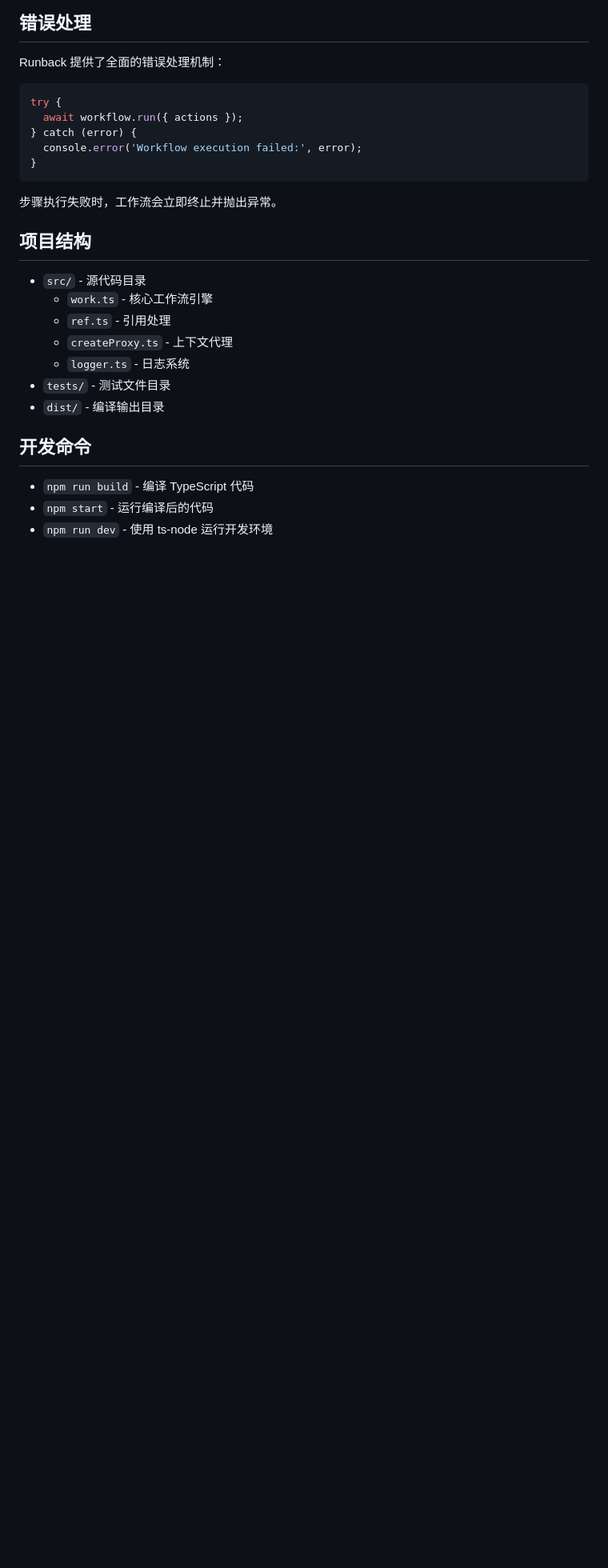
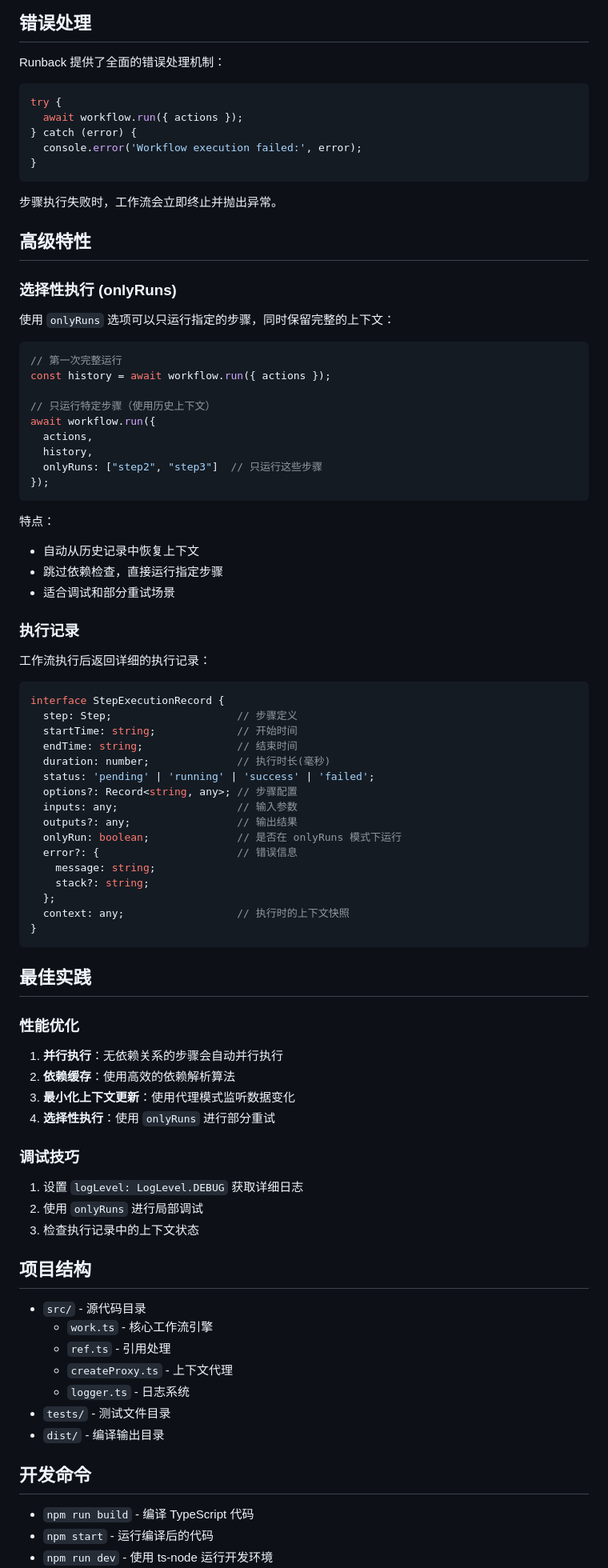
Before and after one commit to livoras/runback, a Markdown page: README.md, the part around the change printed below. Shown: that part at 80% size. GitHub-like rendering; blank space fills up the shorter version.

````diff
--- a/README.md
+++ b/README.md
@@ -188,6 +286,67 @@ try {
 
 步骤执行失败时，工作流会立即终止并抛出异常。
 
+## 高级特性
+
+### 选择性执行 (onlyRuns)
+
+使用 `onlyRuns` 选项可以只运行指定的步骤，同时保留完整的上下文：
+
+```typescript
+// 第一次完整运行
+const history = await workflow.run({ actions });
+
+// 只运行特定步骤（使用历史上下文）
+await workflow.run({
+  actions,
+  history,
+  onlyRuns: ["step2", "step3"]  // 只运行这些步骤
+});
+```
+
+特点：
+- 自动从历史记录中恢复上下文
+- 跳过依赖检查，直接运行指定步骤
+- 适合调试和部分重试场景
+
+### 执行记录
+
+工作流执行后返回详细的执行记录：
+
+```typescript
+interface StepExecutionRecord {
+  step: Step;                    // 步骤定义
+  startTime: string;             // 开始时间
+  endTime: string;               // 结束时间
+  duration: number;              // 执行时长(毫秒)
+  status: 'pending' | 'running' | 'success' | 'failed';
+  options?: Record<string, any>; // 步骤配置
+  inputs: any;                   // 输入参数
+  outputs?: any;                 // 输出结果
+  onlyRun: boolean;              // 是否在 onlyRuns 模式下运行
+  error?: {                      // 错误信息
+    message: string;
+    stack?: string;
+  };
+  context: any;                  // 执行时的上下文快照
+}
+```
+
+## 最佳实践
+
+### 性能优化
+
+1. **并行执行**：无依赖关系的步骤会自动并行执行
+2. **依赖缓存**：使用高效的依赖解析算法
+3. **最小化上下文更新**：使用代理模式监听数据变化
+4. **选择性执行**：使用 `onlyRuns` 进行部分重试
+
+### 调试技巧
+
+1. 设置 `logLevel: LogLevel.DEBUG` 获取详细日志
+2. 使用 `onlyRuns` 进行局部调试
+3. 检查执行记录中的上下文状态
+
 ## 项目结构
 
 - `src/` - 源代码目录
````
Also changed, not shown: other parts of README.md (+98 -0 lines).
